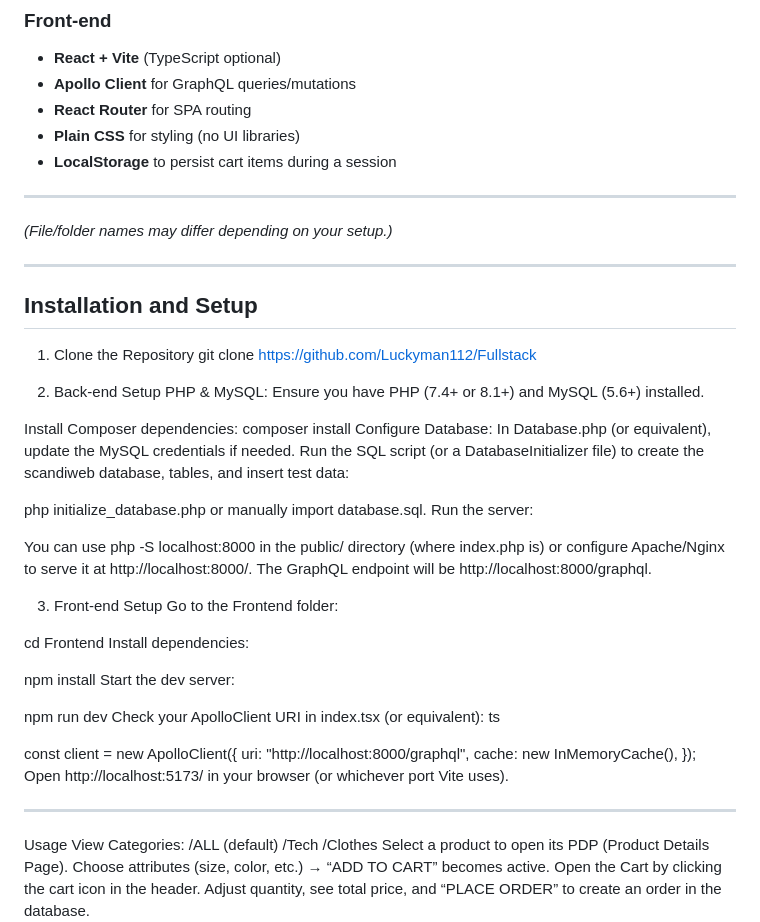
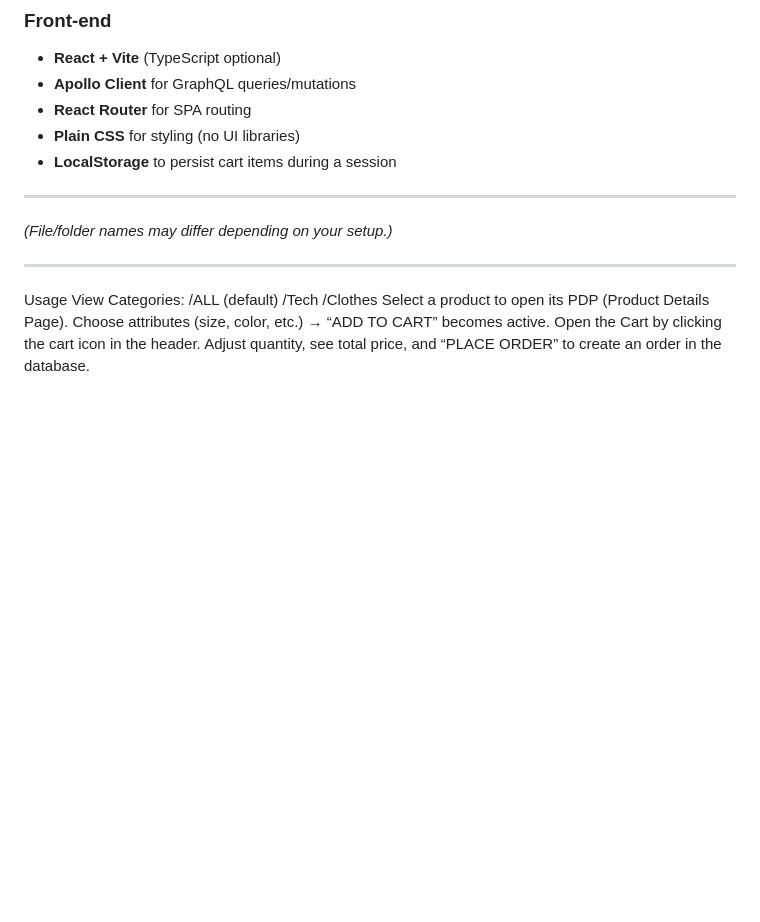
Before and after one commit to Luckyman112/Fullstack, a Markdown page: README.md, the part around the change. Drawn GitHub-style; blank space fills up the shorter version.

```diff
--- a/README.md
+++ b/README.md
@@ -59,52 +59,9 @@ Below you will find details about the project structure, how to set it up, and h
 ---
 
 
-
 *(File/folder names may differ depending on your setup.)*
 
 ---
-
-## Installation and Setup
-
-1. Clone the Repository
-git clone https://github.com/Luckyman112/Fullstack
-
-
-2. Back-end Setup
-PHP & MySQL: Ensure you have PHP (7.4+ or 8.1+) and MySQL (5.6+) installed.
-
-Install Composer dependencies:
-composer install
-Configure Database:
-In Database.php (or equivalent), update the MySQL credentials if needed.
-Run the SQL script (or a DatabaseInitializer file) to create the scandiweb database, tables, and insert test data:
-
-php initialize_database.php
-or manually import database.sql.
-Run the server:
-
-You can use php -S localhost:8000 in the public/ directory (where index.php is) or configure Apache/Nginx to serve it at http://localhost:8000/.
-The GraphQL endpoint will be http://localhost:8000/graphql.
-
-3. Front-end Setup
-Go to the Frontend folder:
-
-cd Frontend
-Install dependencies:
-
-npm install
-Start the dev server:
-
-npm run dev
-Check your ApolloClient URI in index.tsx (or equivalent):
-ts
-
-const client = new ApolloClient({
-  uri: "http://localhost:8000/graphql",
-  cache: new InMemoryCache(),
-});
-Open http://localhost:5173/ in your browser (or whichever port Vite uses).
-****
 
 
 Usage
```
